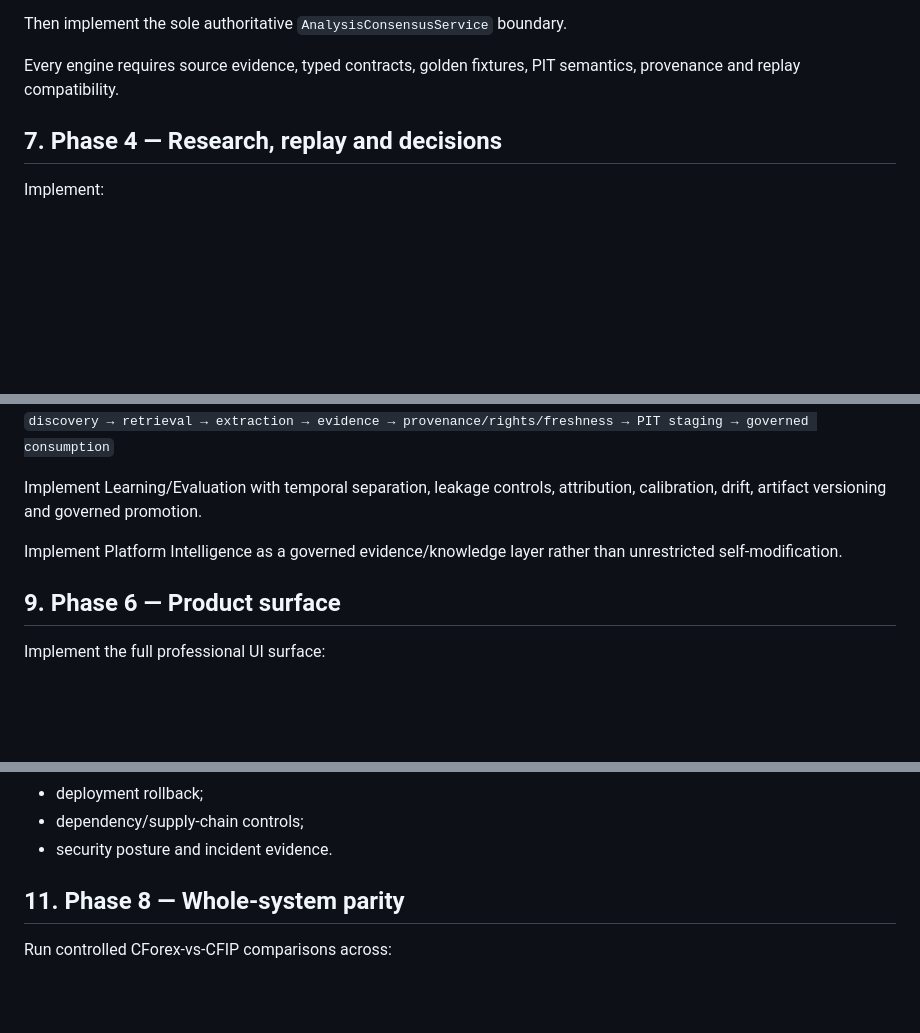
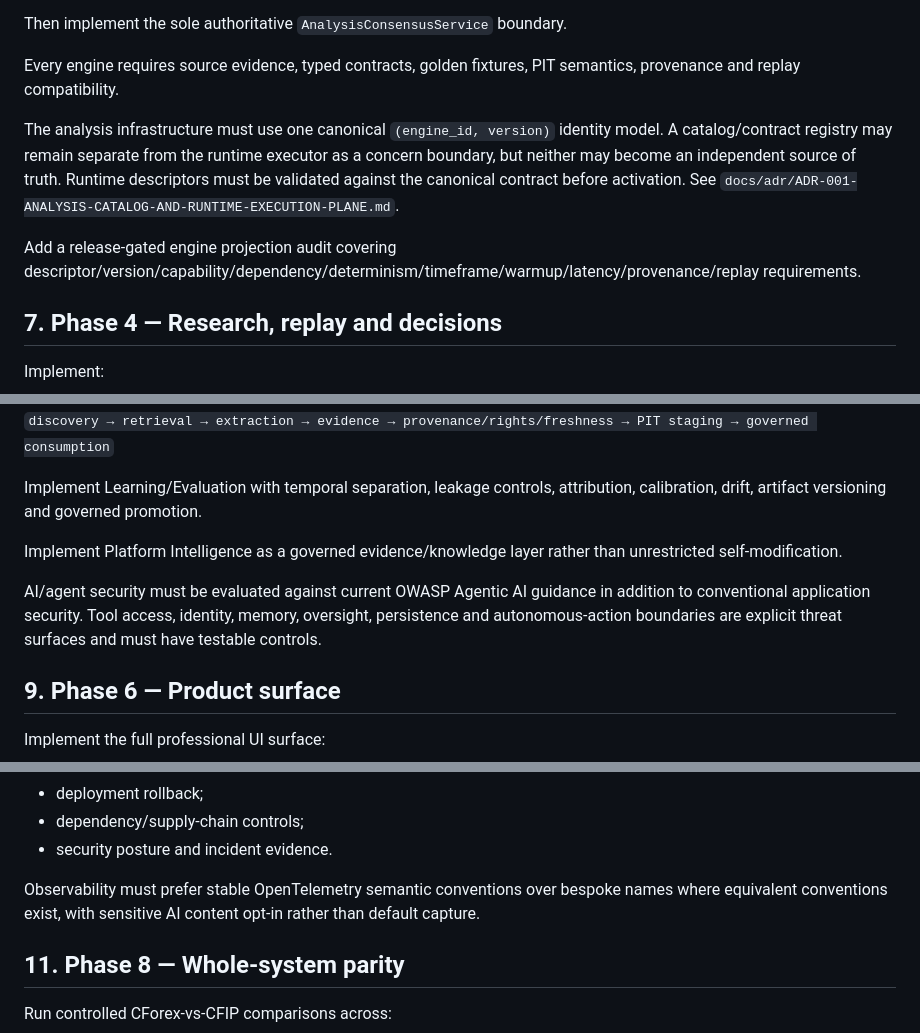
Before and after one commit to armanemp/CFIP, a Markdown page: docs/CFIP-MIGRATION-MASTER-PLAN.md, 3 parts joined by grey strips. Drawn GitHub-style; blank space fills up the shorter version.

Commit message:
docs: strengthen migration plan with analysis convergence and external security standards

```diff
--- a/docs/CFIP-MIGRATION-MASTER-PLAN.md
+++ b/docs/CFIP-MIGRATION-MASTER-PLAN.md
@@ -104,6 +104,10 @@ Then implement the sole authoritative `AnalysisConsensusService` boundary.
 
 Every engine requires source evidence, typed contracts, golden fixtures, PIT semantics, provenance and replay compatibility.
 
+The analysis infrastructure must use one canonical `(engine_id, version)` identity model. A catalog/contract registry may remain separate from the runtime executor as a concern boundary, but neither may become an independent source of truth. Runtime descriptors must be validated against the canonical contract before activation. See `docs/adr/ADR-001-ANALYSIS-CATALOG-AND-RUNTIME-EXECUTION-PLANE.md`.
+
+Add a release-gated engine projection audit covering descriptor/version/capability/dependency/determinism/timeframe/warmup/latency/provenance/replay requirements.
+
 ## 7. Phase 4 — Research, replay and decisions
 
 Implement:
@@ -133,6 +137,8 @@ Implement Research Intelligence as:
 Implement Learning/Evaluation with temporal separation, leakage controls, attribution, calibration, drift, artifact versioning and governed promotion.
 
 Implement Platform Intelligence as a governed evidence/knowledge layer rather than unrestricted self-modification.
+
+AI/agent security must be evaluated against current OWASP Agentic AI guidance in addition to conventional application security. Tool access, identity, memory, oversight, persistence and autonomous-action boundaries are explicit threat surfaces and must have testable controls.
 
 ## 9. Phase 6 — Product surface
 
@@ -180,6 +186,8 @@ Operational hardening includes:
 - deployment rollback;
 - dependency/supply-chain controls;
 - security posture and incident evidence.
+
+Observability must prefer stable OpenTelemetry semantic conventions over bespoke names where equivalent conventions exist, with sensitive AI content opt-in rather than default capture.
 
 ## 11. Phase 8 — Whole-system parity
 
```
Also changed, not shown: other parts of docs/CFIP-MIGRATION-MASTER-PLAN.md (+3 -1 lines).
